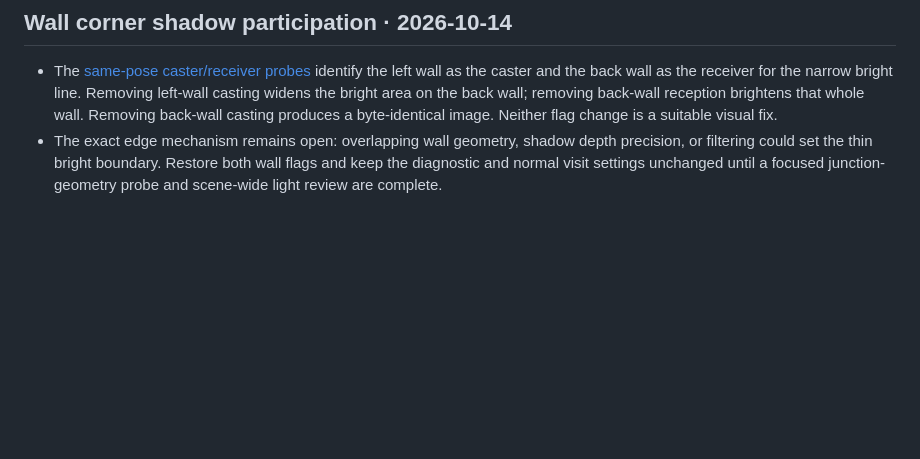
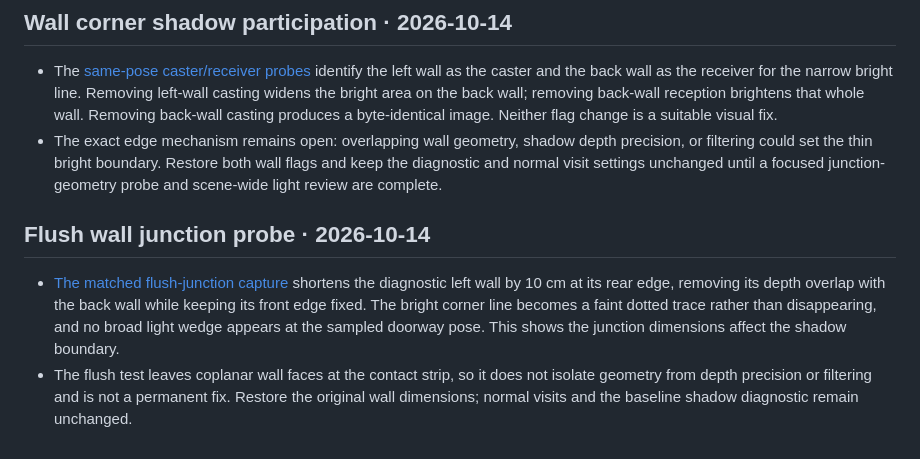
Before and after one commit to wangy113/after-632-gpt-sol-6, a Markdown page: docs/DECISIONS.md, the part around the change. GitHub-like rendering; blank space fills up the shorter version.

```diff
--- a/docs/DECISIONS.md
+++ b/docs/DECISIONS.md
@@ -117,3 +117,8 @@
 
 - The [same-pose caster/receiver probes](phase0/GEOMETRY_BASELINE.md#leftback-wall-caster-and-receiver-probe--2026-10-14) identify the left wall as the caster and the back wall as the receiver for the narrow bright line. Removing left-wall casting widens the bright area on the back wall; removing back-wall reception brightens that whole wall. Removing back-wall casting produces a byte-identical image. Neither flag change is a suitable visual fix.
 - The exact edge mechanism remains open: overlapping wall geometry, shadow depth precision, or filtering could set the thin bright boundary. Restore both wall flags and keep the diagnostic and normal visit settings unchanged until a focused junction-geometry probe and scene-wide light review are complete.
+
+## Flush wall junction probe · 2026-10-14
+
+- [The matched flush-junction capture](phase0/GEOMETRY_BASELINE.md#flush-leftback-wall-junction-probe--2026-10-14) shortens the diagnostic left wall by 10 cm at its rear edge, removing its depth overlap with the back wall while keeping its front edge fixed. The bright corner line becomes a faint dotted trace rather than disappearing, and no broad light wedge appears at the sampled doorway pose. This shows the junction dimensions affect the shadow boundary.
+- The flush test leaves coplanar wall faces at the contact strip, so it does not isolate geometry from depth precision or filtering and is not a permanent fix. Restore the original wall dimensions; normal visits and the baseline shadow diagnostic remain unchanged.
```
Also changed, not shown: docs/phase0/GEOMETRY_BASELINE.md (+16 -0 lines), docs/phase0/632-doorway-shadow-corner-flush-compare.png (added), docs/phase0/632-doorway-shadow-flush-left-wall.png (added).
